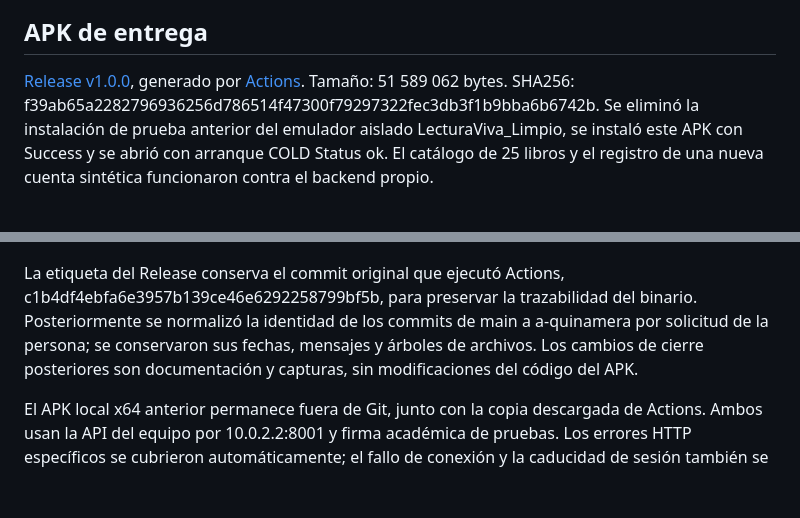
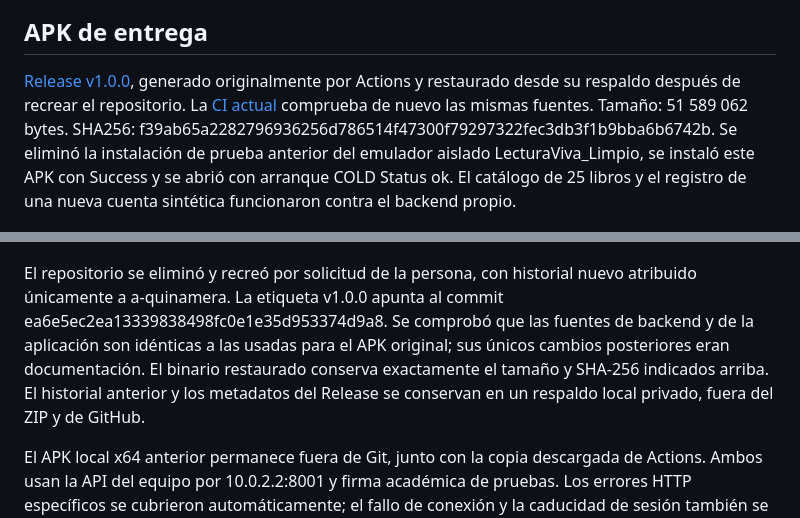
Before and after one commit to a-quinamera/lecturaviva-proyecto-final, a Markdown page: docs/PRUEBAS.md, 2 parts joined by grey strips. GitHub-like rendering; blank space fills up the shorter version.

```diff
--- a/docs/PRUEBAS.md
+++ b/docs/PRUEBAS.md
@@ -32,11 +32,11 @@ Se probaron dos cuentas sintéticas en una base de integración aislada fuera de
 
 ## APK de entrega
 
-[Release v1.0.0](https://github.com/a-quinamera/lecturaviva-proyecto-final/releases/tag/v1.0.0), generado por [Actions](https://github.com/a-quinamera/lecturaviva-proyecto-final/actions/runs/39088615879). Tamaño: 51 589 062 bytes. SHA256: f39ab65a2282796936256d786514f47300f79297322fec3db3f1b9bba6b6742b. Se eliminó la instalación de prueba anterior del emulador aislado LecturaViva_Limpio, se instaló este APK con Success y se abrió con arranque COLD Status ok. El catálogo de 25 libros y el registro de una nueva cuenta sintética funcionaron contra el backend propio.
+[Release v1.0.0](https://github.com/a-quinamera/lecturaviva-proyecto-final/releases/tag/v1.0.0), generado originalmente por Actions y restaurado desde su respaldo después de recrear el repositorio. La [CI actual](https://github.com/a-quinamera/lecturaviva-proyecto-final/actions/runs/39194767245) comprueba de nuevo las mismas fuentes. Tamaño: 51 589 062 bytes. SHA256: f39ab65a2282796936256d786514f47300f79297322fec3db3f1b9bba6b6742b. Se eliminó la instalación de prueba anterior del emulador aislado LecturaViva_Limpio, se instaló este APK con Success y se abrió con arranque COLD Status ok. El catálogo de 25 libros y el registro de una nueva cuenta sintética funcionaron contra el backend propio.
 
 ![APK de Actions instalado](imagenes/android-apk-actions.png)
 ![Registro desde el APK de Actions](imagenes/android-apk-actions-registro.png)
 
-La etiqueta del Release conserva el commit original que ejecutó Actions, c1b4df4ebfa6e3957b139ce46e6292258799bf5b, para preservar la trazabilidad del binario. Posteriormente se normalizó la identidad de los commits de main a a-quinamera por solicitud de la persona; se conservaron sus fechas, mensajes y árboles de archivos. Los cambios de cierre posteriores son documentación y capturas, sin modificaciones del código del APK.
+El repositorio se eliminó y recreó por solicitud de la persona, con historial nuevo atribuido únicamente a a-quinamera. La etiqueta v1.0.0 apunta al commit ea6e5ec2ea13339838498fc0e1e35d953374d9a8. Se comprobó que las fuentes de backend y de la aplicación son idénticas a las usadas para el APK original; sus únicos cambios posteriores eran documentación. El binario restaurado conserva exactamente el tamaño y SHA-256 indicados arriba. El historial anterior y los metadatos del Release se conservan en un respaldo local privado, fuera del ZIP y de GitHub.
 
 El APK local x64 anterior permanece fuera de Git, junto con la copia descargada de Actions. Ambos usan la API del equipo por 10.0.2.2:8001 y firma académica de pruebas. Los errores HTTP específicos se cubrieron automáticamente; el fallo de conexión y la caducidad de sesión también se observaron en la interfaz real.
```
Also changed, not shown: README.md (+3 -3 lines).
